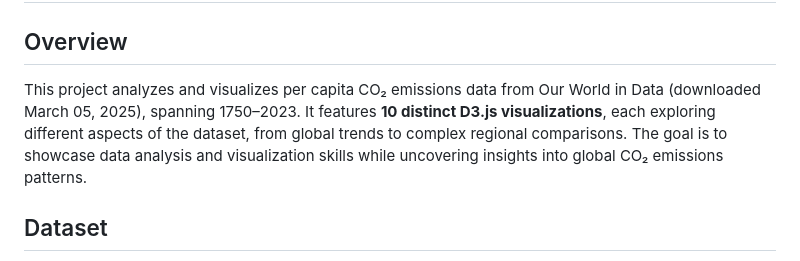
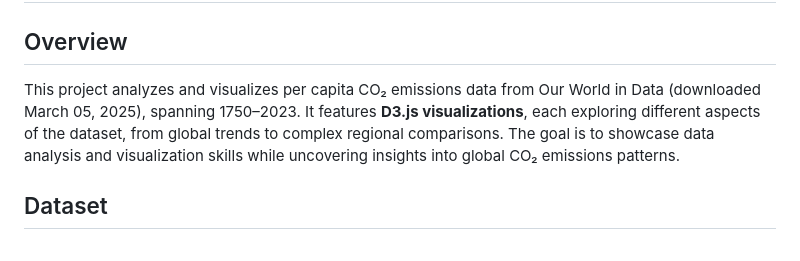
Before and after one commit to OgbeniAyodeji/-CO2-Emissions-Visualization, a Markdown page: README.md, the part around the change. Drawn GitHub-style.

```diff
--- a/README.md
+++ b/README.md
@@ -1,7 +1,7 @@
 # Exploring Per Capita CO₂ Emissions
 
 ## Overview
-This project analyzes and visualizes per capita CO₂ emissions data from Our World in Data (downloaded March 05, 2025), spanning 1750–2023. It features **10 distinct D3.js visualizations**, each exploring different aspects of the dataset, from global trends to complex regional comparisons. The goal is to showcase data analysis and visualization skills while uncovering insights into global CO₂ emissions patterns.
+This project analyzes and visualizes per capita CO₂ emissions data from Our World in Data (downloaded March 05, 2025), spanning 1750–2023. It features **D3.js visualizations**, each exploring different aspects of the dataset, from global trends to complex regional comparisons. The goal is to showcase data analysis and visualization skills while uncovering insights into global CO₂ emissions patterns.
 
 ## Dataset
 - **Source**: Our World in Data, "Per capita CO₂ emissions" (Global Carbon Budget 2024, Population from various sources)
```
